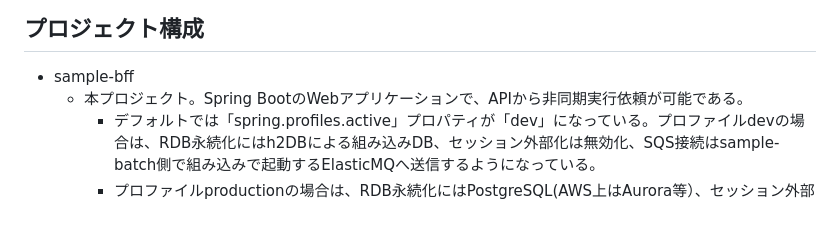
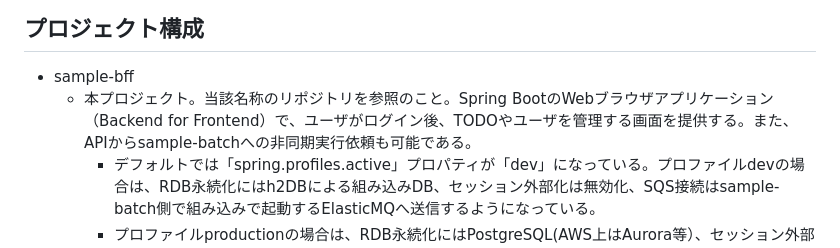
Before and after one commit to mysd33/sample-bff, a Markdown page: README.md, the part around the change. GitHub-like rendering; blank space fills up the shorter version.

```diff
--- a/README.md
+++ b/README.md
@@ -9,7 +9,7 @@
 
 ## プロジェクト構成
 * sample-bff
-    * 本プロジェクト。Spring BootのWebアプリケーションで、APIから非同期実行依頼が可能である。
+    * 本プロジェクト。当該名称のリポジトリを参照のこと。Spring BootのWebブラウザアプリケーション（Backend for Frontend）で、ユーザがログイン後、TODOやユーザを管理する画面を提供する。また、APIからsample-batchへの非同期実行依頼も可能である。
         * デフォルトでは「spring.profiles.active」プロパティが「dev」になっている。プロファイルdevの場合は、RDB永続化にはh2DBによる組み込みDB、セッション外部化は無効化、SQS接続はsample-batch側で組み込みで起動するElasticMQへ送信するようになっている。
         * プロファイルproductionの場合は、RDB永続化にはPostgreSQL(AWS上はAurora等）、セッション外部化はRedis(ローカル時はRedis on Docker、AWS上はElastiCache for Redis)、SQS接続はSQSへ送信するようになっている。
 * sample-backend（またはsample-backend-dynamodb)
```
